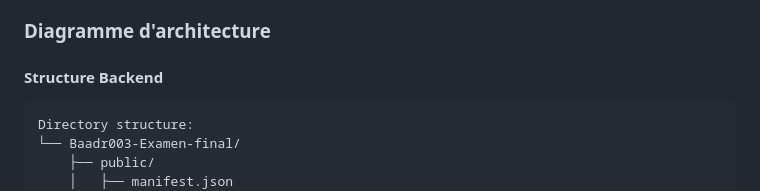
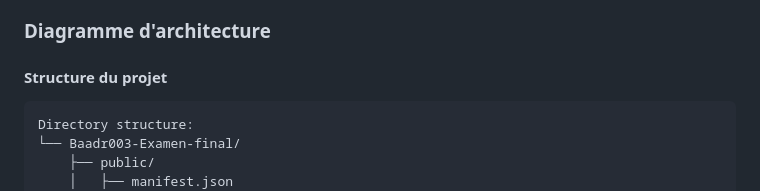
Before and after one commit to Baadr003/Examen-final, a Markdown page: README.md, the part around the change. Drawn GitHub-style.

````diff
--- a/README.md
+++ b/README.md
@@ -26,7 +26,7 @@ L'application suit une architecture modulaire et scalable :
 
 ### Diagramme d'architecture
 
-#### Structure Backend
+#### Structure du projet
 
 ```plaintext
 Directory structure:
````
